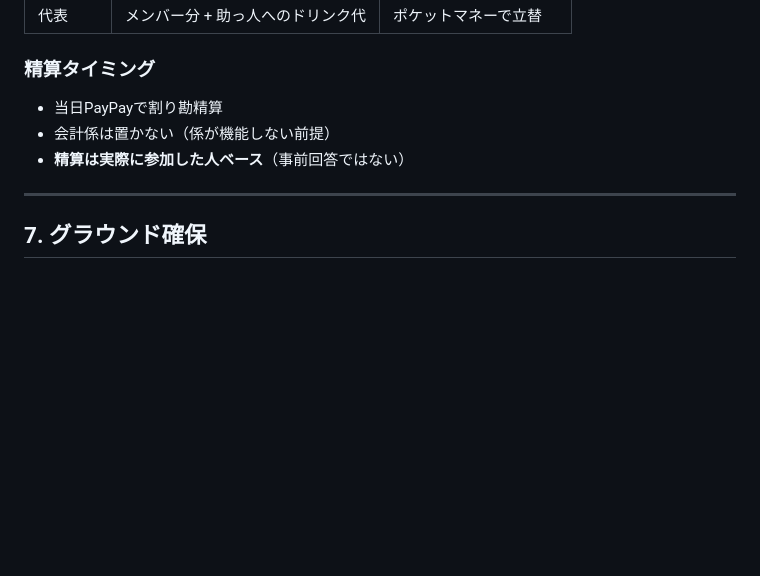
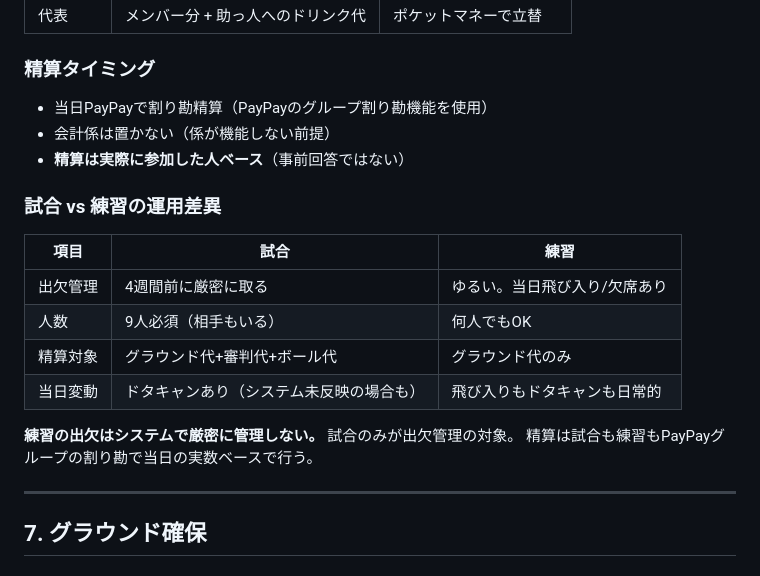
Before and after one commit to susumutomita/baseball-leagure-manager, a Markdown page: docs/operations-reality.md, the part around the change. Drawn GitHub-style; blank space fills up the shorter version.

```diff
--- a/docs/operations-reality.md
+++ b/docs/operations-reality.md
@@ -101,9 +101,21 @@
 | 代表 | メンバー分 + 助っ人へのドリンク代 | ポケットマネーで立替 |
 
 ### 精算タイミング
-- 当日PayPayで割り勘精算
+- 当日PayPayで割り勘精算（PayPayのグループ割り勘機能を使用）
 - 会計係は置かない（係が機能しない前提）
 - **精算は実際に参加した人ベース**（事前回答ではない）
+
+### 試合 vs 練習の運用差異
+
+| 項目 | 試合 | 練習 |
+|------|------|------|
+| 出欠管理 | 4週間前に厳密に取る | ゆるい。当日飛び入り/欠席あり |
+| 人数 | 9人必須（相手もいる） | 何人でもOK |
+| 精算対象 | グラウンド代+審判代+ボール代 | グラウンド代のみ |
+| 当日変動 | ドタキャンあり（システム未反映の場合も） | 飛び入りもドタキャンも日常的 |
+
+**練習の出欠はシステムで厳密に管理しない。** 試合のみが出欠管理の対象。
+精算は試合も練習もPayPayグループの割り勘で当日の実数ベースで行う。
 
 ---
 
```
Also changed, not shown: docs/architecture.md (added, +525 -0 lines).
